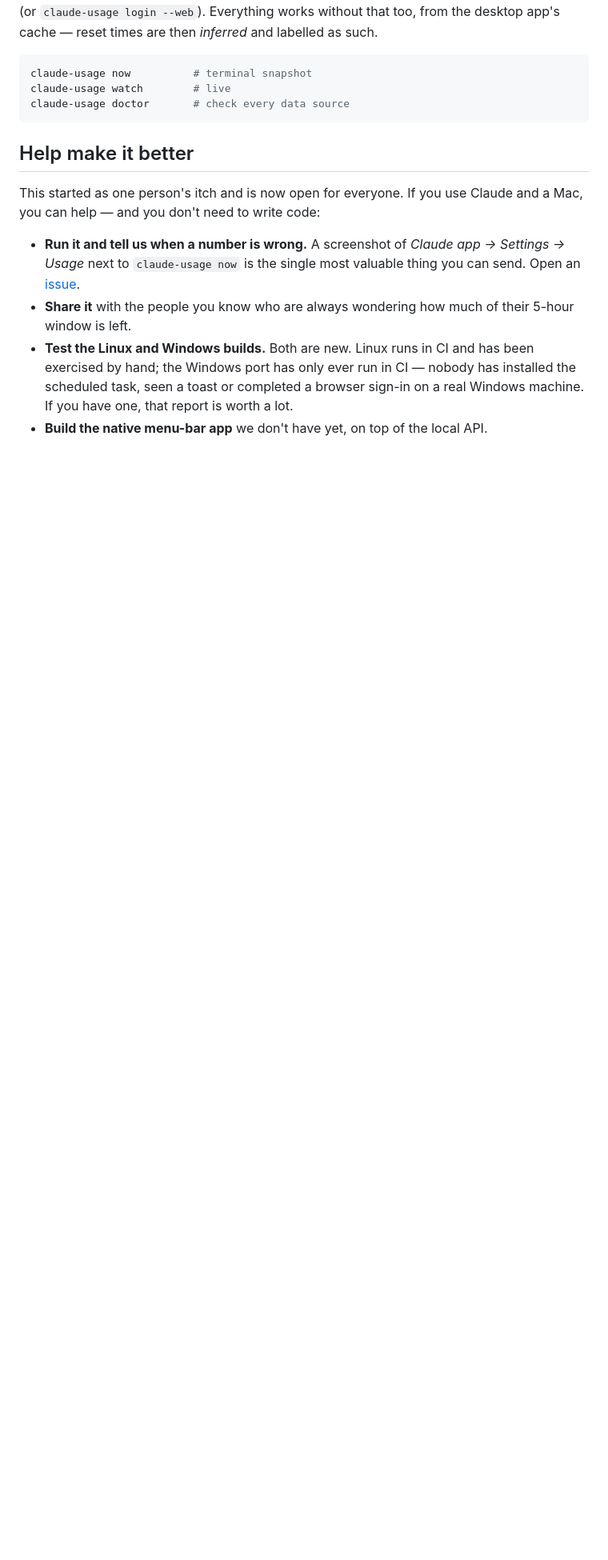
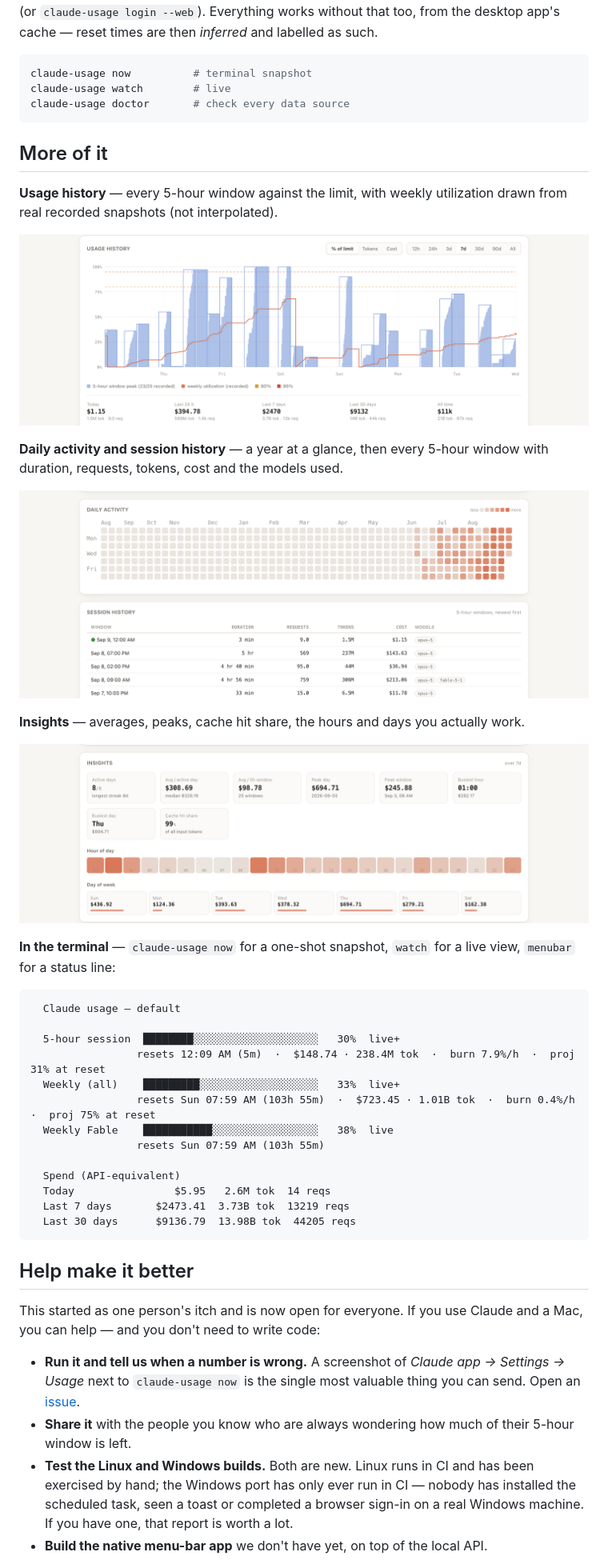
Before and after one commit to gipsic/claude-usage, a Markdown page: README.md, the part around one of its changes. Shown at 80% size. Drawn GitHub-style; pictures changed too: docs/images/dashboard-activity.png (added), docs/images/dashboard-history.png (added), docs/images/dashboard-insights.png (added); blank space fills up the shorter version.

````diff
--- a/README.md
+++ b/README.md
@@ -68,6 +79,42 @@ as such.
 claude-usage now          # terminal snapshot
 claude-usage watch        # live
 claude-usage doctor       # check every data source
+```
+
+## More of it
+
+**Usage history** — every 5-hour window against the limit, with weekly
+utilization drawn from real recorded snapshots (not interpolated).
+
+![Usage history: 5-hour window peaks and weekly utilization over seven days](https://raw.githubusercontent.com/gipsic/claude-usage/main/docs/images/dashboard-history.png)
+
+**Daily activity and session history** — a year at a glance, then every 5-hour
+window with duration, requests, tokens, cost and the models used.
+
+![Daily activity heatmap and a table of recent 5-hour sessions](https://raw.githubusercontent.com/gipsic/claude-usage/main/docs/images/dashboard-activity.png)
+
+**Insights** — averages, peaks, cache hit share, the hours and days you actually
+work.
+
+![Insights: averages, peak day and window, busiest hour, spend by day of week](https://raw.githubusercontent.com/gipsic/claude-usage/main/docs/images/dashboard-insights.png)
+
+**In the terminal** — `claude-usage now` for a one-shot snapshot, `watch` for a
+live view, `menubar` for a status line:
+
+```
+  Claude usage — default
+
+  5-hour session  ████████░░░░░░░░░░░░░░░░░░░░   30%  live+
+                 resets 12:09 AM (5m)  ·  $148.74 · 238.4M tok  ·  burn 7.9%/h  ·  proj 31% at reset
+  Weekly (all)    █████████░░░░░░░░░░░░░░░░░░░   33%  live+
+                 resets Sun 07:59 AM (103h 55m)  ·  $723.45 · 1.01B tok  ·  burn 0.4%/h  ·  proj 75% at reset
+  Weekly Fable    ███████████░░░░░░░░░░░░░░░░░   38%  live
+                 resets Sun 07:59 AM (103h 55m)
+
+  Spend (API-equivalent)
+  Today                $5.95   2.6M tok  14 reqs
+  Last 7 days       $2473.41  3.73B tok  13219 reqs
+  Last 30 days      $9136.79  13.98B tok  44205 reqs
 ```
 
 ## Help make it better
````
Also changed, not shown: other parts of README.md (+17 -6 lines), CHANGELOG.md (+7 -1 lines), docs/images/dashboard-limits.png (added), 1 other file.
